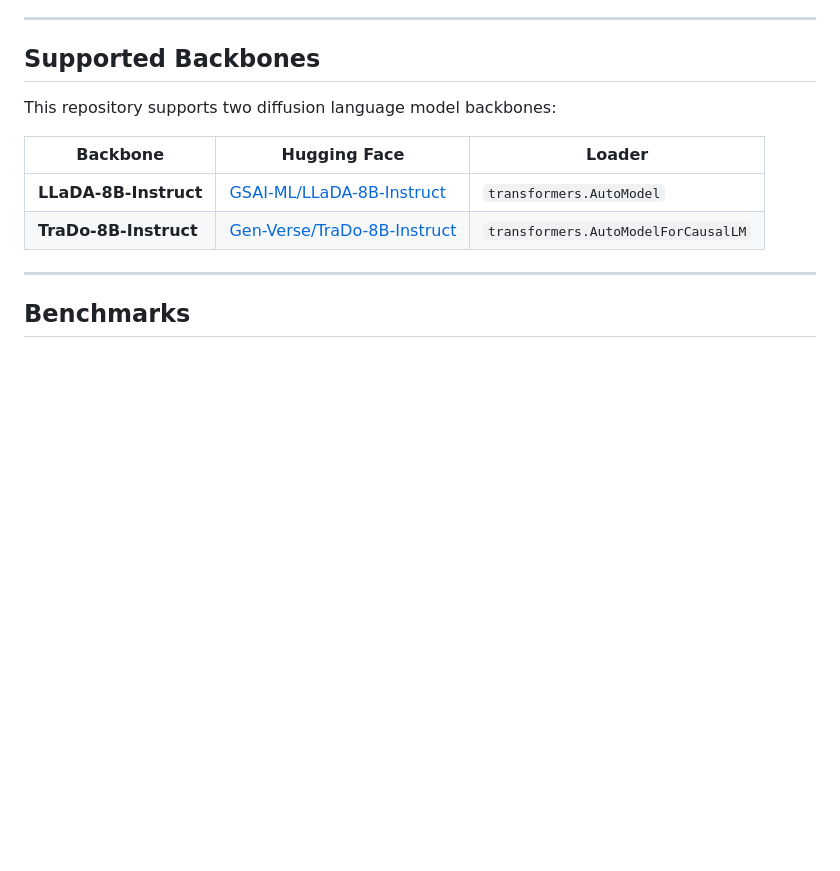
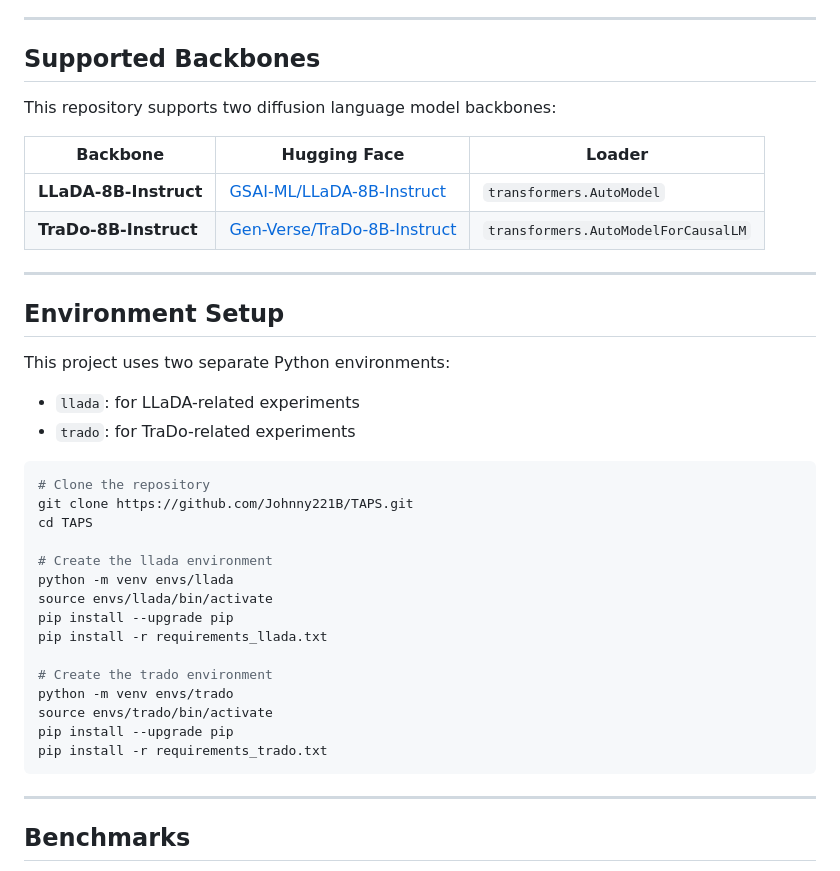
Before and after one commit to Johnny221B/TAPS, a Markdown page: README.md, the part around the change. GitHub-like rendering; blank space fills up the shorter version.

````diff
--- a/README.md
+++ b/README.md
@@ -24,6 +24,33 @@ This repository supports two diffusion language model backbones:
 | --------------------------- | ------------------------------------------------------------------------------ | ------------------------------------- |
 | **LLaDA-8B-Instruct** | [GSAI-ML/LLaDA-8B-Instruct](https://huggingface.co/GSAI-ML/LLaDA-8B-Instruct)     | `transformers.AutoModel`            |
 | **TraDo-8B-Instruct** | [Gen-Verse/TraDo-8B-Instruct](https://huggingface.co/Gen-Verse/TraDo-8B-Instruct) | `transformers.AutoModelForCausalLM` |
+
+---
+
+## Environment Setup
+
+This project uses two separate Python environments:
+
+- `llada`: for LLaDA-related experiments
+- `trado`: for TraDo-related experiments
+
+```bash
+# Clone the repository
+git clone https://github.com/Johnny221B/TAPS.git
+cd TAPS
+
+# Create the llada environment
+python -m venv envs/llada
+source envs/llada/bin/activate
+pip install --upgrade pip
+pip install -r requirements_llada.txt
+
+# Create the trado environment
+python -m venv envs/trado
+source envs/trado/bin/activate
+pip install --upgrade pip
+pip install -r requirements_trado.txt
+```
 
 ---
 
````
